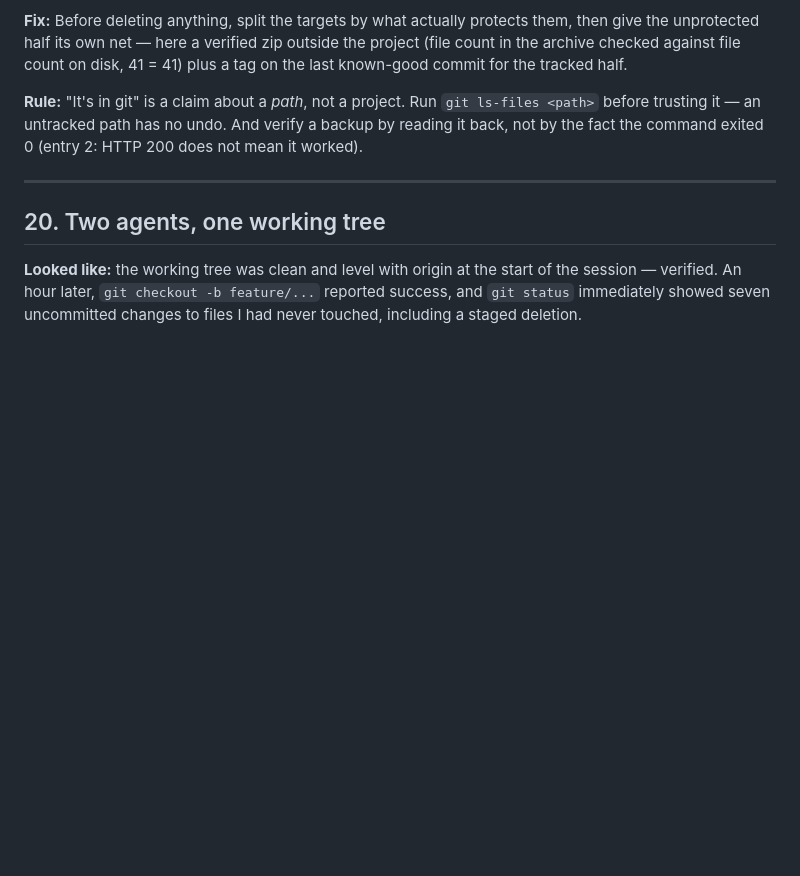
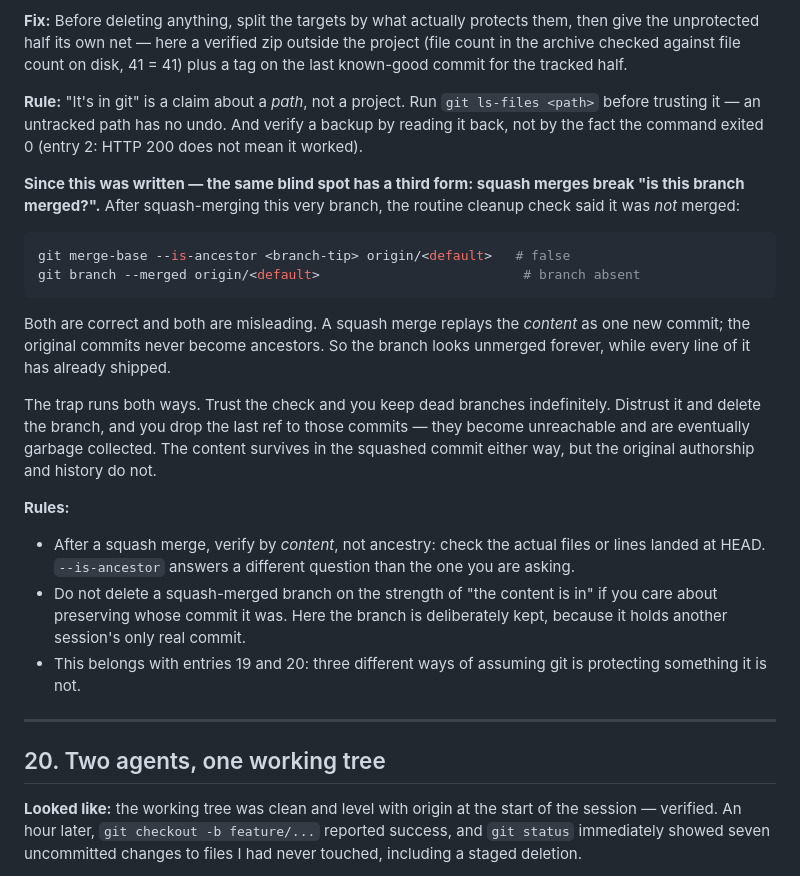
Before and after one commit to freshproduceuae-max/sql-server-revision-tracker, a Markdown page: LESSONS-LEARNED.md, the part around the change. Rendered like a GitHub page; blank space fills up the shorter version.

Commit message:
Record the squash-merge form of git's protection blind spot
After squash-merging PR #7, the routine 'is this branch merged?' check said no:
merge-base --is-ancestor returns false and git branch --merged omits it, because
a squash replays content as one new commit and the originals never become
ancestors. The branch looks unmerged forever while every line has shipped.

The trap cuts both ways. Trust it and you keep dead branches. Distrust it and
delete, and you drop the last ref to those commits — here that would have
orphaned another session's only real commit. chore/remove-redundancies is
therefore kept deliberately, and this is recorded as a third form of entry 19
and 20's blind spot: assuming git protects something it does not.

Co-Authored-By: Claude Opus 5 <noreply@anthropic.com>

````diff
--- a/LESSONS-LEARNED.md
+++ b/LESSONS-LEARNED.md
@@ -698,6 +698,35 @@ plus a tag on the last known-good commit for the tracked half.
 verify a backup by reading it back, not by the fact the command exited 0
 (entry 2: HTTP 200 does not mean it worked).
 
+**Since this was written — the same blind spot has a third form: squash merges
+break "is this branch merged?".** After squash-merging this very branch, the
+routine cleanup check said it was *not* merged:
+
+```bash
+git merge-base --is-ancestor <branch-tip> origin/<default>   # false
+git branch --merged origin/<default>                          # branch absent
+```
+
+Both are correct and both are misleading. A squash merge replays the *content*
+as one new commit; the original commits never become ancestors. So the branch
+looks unmerged forever, while every line of it has already shipped.
+
+The trap runs both ways. Trust the check and you keep dead branches indefinitely.
+Distrust it and delete the branch, and you drop the last ref to those commits —
+they become unreachable and are eventually garbage collected. The content
+survives in the squashed commit either way, but the original authorship and
+history do not.
+
+**Rules:**
+- After a squash merge, verify by *content*, not ancestry: check the actual files
+  or lines landed at HEAD. `--is-ancestor` answers a different question than the
+  one you are asking.
+- Do not delete a squash-merged branch on the strength of "the content is in" if
+  you care about preserving whose commit it was. Here the branch is deliberately
+  kept, because it holds another session's only real commit.
+- This belongs with entries 19 and 20: three different ways of assuming git is
+  protecting something it is not.
+
 ---
 
 ## 20. Two agents, one working tree
````
